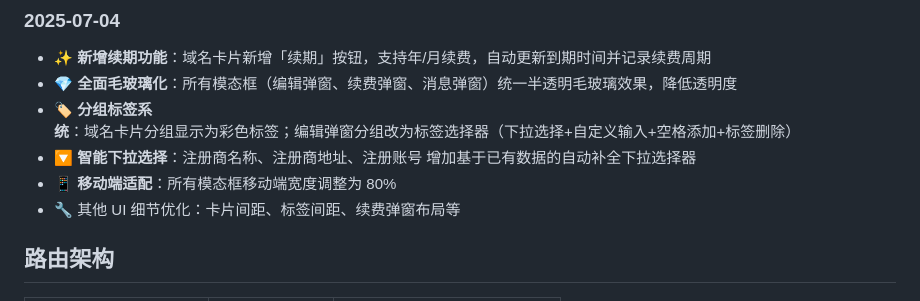
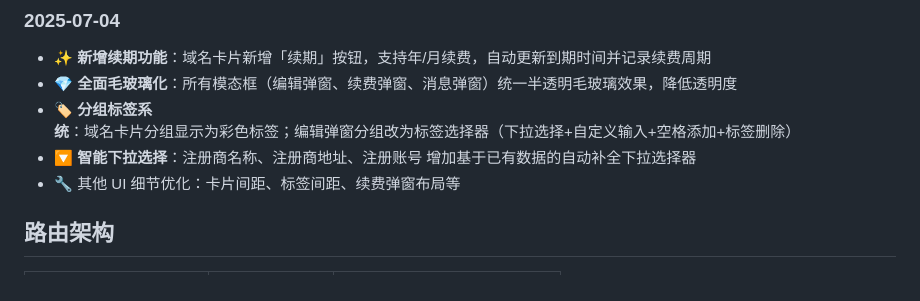
Before and after one commit to yutian81/domain-check, a Markdown page: README.md, the part around the change. GitHub-like rendering.

```diff
--- a/README.md
+++ b/README.md
@@ -27,7 +27,6 @@
 - 💎 **全面毛玻璃化**：所有模态框（编辑弹窗、续费弹窗、消息弹窗）统一半透明毛玻璃效果，降低透明度
 - 🏷️ **分组标签系统**：域名卡片分组显示为彩色标签；编辑弹窗分组改为标签选择器（下拉选择+自定义输入+空格添加+标签删除）
 - 🔽 **智能下拉选择**：注册商名称、注册商地址、注册账号 增加基于已有数据的自动补全下拉选择器
-- 📱 **移动端适配**：所有模态框移动端宽度调整为 80%
 - 🔧 其他 UI 细节优化：卡片间距、标签间距、续费弹窗布局等
 
 ## 路由架构
```
